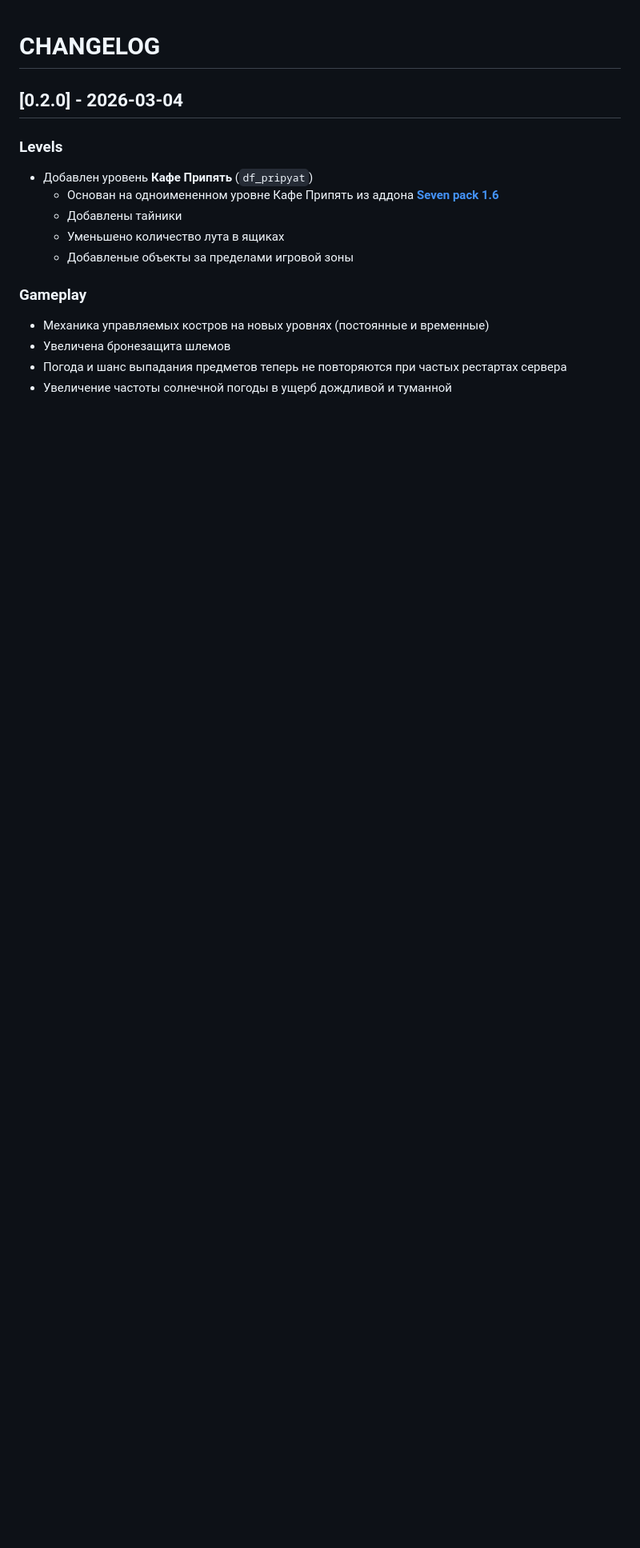
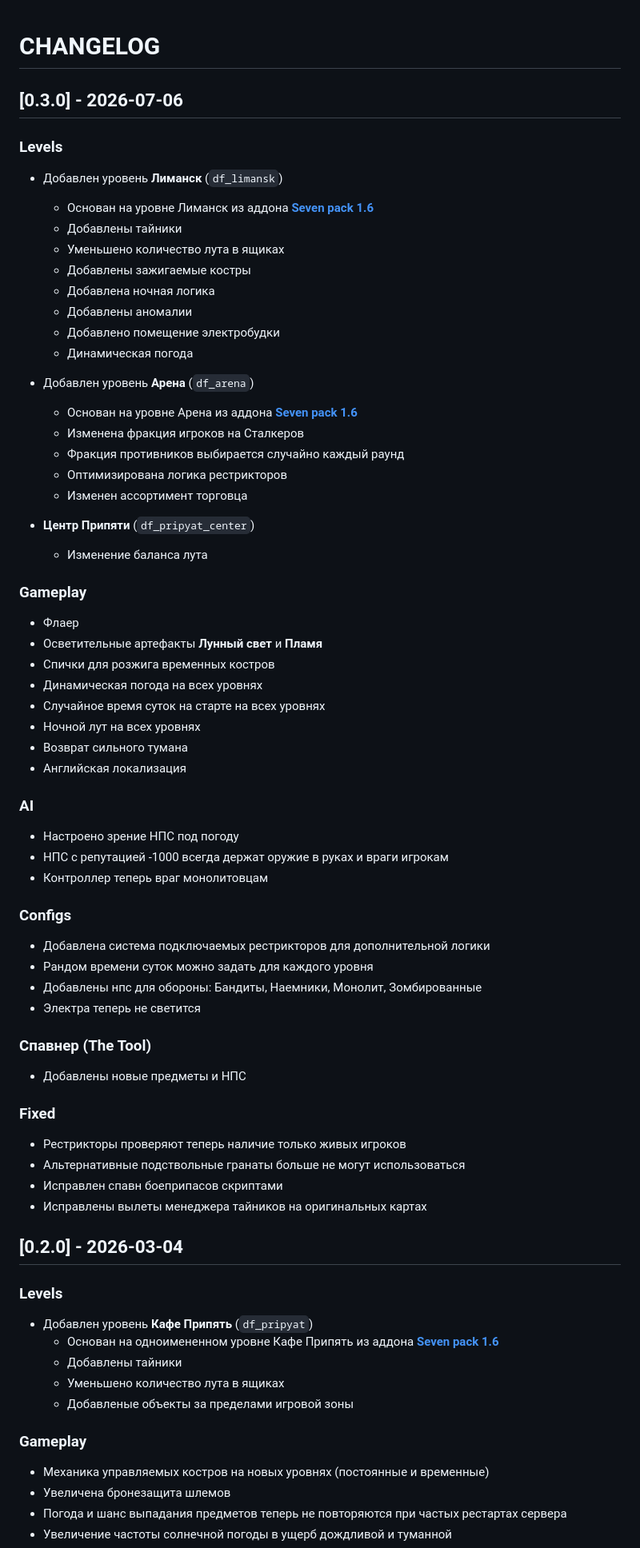
Before and after one commit to JonnTikhomirov/xrmpe_united_defence_pack, a Markdown page: CHANGELOG.md, the part around the change. Shown at 80% size. Drawn GitHub-style; blank space fills up the shorter version.

Commit message:
Итог 0.3

```diff
--- a/CHANGELOG.md
+++ b/CHANGELOG.md
@@ -1,4 +1,63 @@
 # CHANGELOG
+
+## [0.3.0] - 2026-07-06
+
+### Levels
+
+- Добавлен уровень **Лиманск** (`df_limansk`)
+  - Основан на уровне Лиманск из аддона **[Seven pack 1.6](https://ap-pro.ru/forums/topic/4177-seven-pack-16/)**
+  - Добавлены тайники
+  - Уменьшено количество лута в ящиках
+  - Добавлены зажигаемые костры
+  - Добавлена ночная логика
+  - Добавлены аномалии
+  - Добавлено помещение электробудки
+  - Динамическая погода
+
+- Добавлен уровень **Арена** (`df_arena`)
+  - Основан на уровне Арена из аддона **[Seven pack 1.6](https://ap-pro.ru/forums/topic/4177-seven-pack-16/)**
+  - Изменена фракция игроков на Сталкеров
+  - Фракция противников выбирается случайно каждый раунд
+  - Оптимизирована логика рестрикторов
+  - Изменен ассортимент торговца
+
+- **Центр Припяти** (`df_pripyat_center`)
+  - Изменение баланса лута
+
+### Gameplay
+
+- Флаер
+- Осветительные артефакты **Лунный свет** и **Пламя**
+- Спички для розжига временных костров
+- Динамическая погода на всех уровнях
+- Случайное время суток на старте на всех уровнях
+- Ночной лут на всех уровнях
+- Возврат сильного тумана
+- Английская локализация
+
+### AI
+
+- Настроено зрение НПС под погоду
+- НПС с репутацией -1000 всегда держат оружие в руках и враги игрокам
+- Контроллер теперь враг монолитовцам
+
+### Configs
+
+- Добавлена система подключаемых рестрикторов для дополнительной логики
+- Рандом времени суток можно задать для каждого уровня
+- Добавлены нпс для обороны: Бандиты, Наемники, Монолит, Зомбированные
+- Электра теперь не светится
+
+### Спавнер (The Tool)
+
+- Добавлены новые предметы и НПС
+
+### Fixed
+
+- Рестрикторы проверяют теперь наличие только живых игроков
+- Альтернативные подствольные гранаты больше не могут использоваться
+- Исправлен спавн боеприпасов скриптами
+- Исправлены вылеты менеджера тайников на оригинальных картах
 
 ## [0.2.0] - 2026-03-04
 
```
